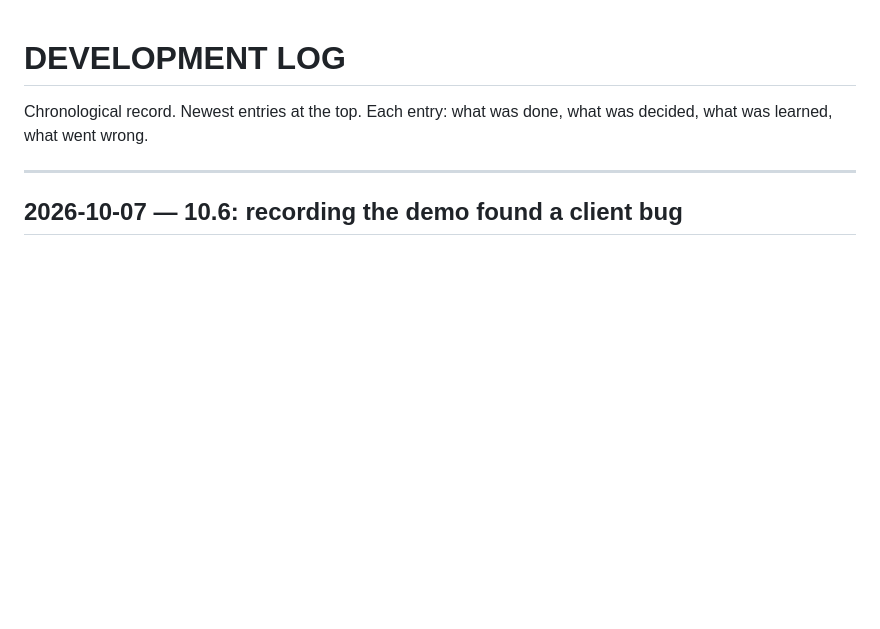
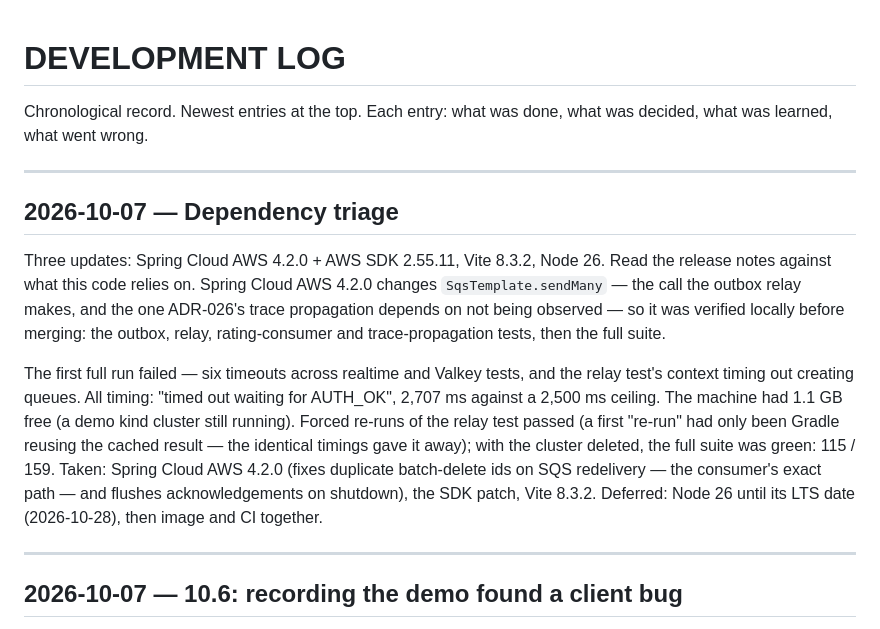
Before and after one commit to Abhinav2777/chess-platform, a Markdown page: DEVELOPMENT_LOG.md, the part around the change. GitHub-like rendering; blank space fills up the shorter version.

Commit message:
docs: dependency triage record; Node 26 planned for its LTS date

```diff
--- a/DEVELOPMENT_LOG.md
+++ b/DEVELOPMENT_LOG.md
@@ -2,6 +2,25 @@
 
 Chronological record. Newest entries at the top. Each entry: what was done, what was
 decided, what was learned, what went wrong.
+
+---
+
+## 2026-10-07 — Dependency triage
+
+Three updates: Spring Cloud AWS 4.2.0 + AWS SDK 2.55.11, Vite 8.3.2, Node 26. Read the release
+notes against what this code relies on. Spring Cloud AWS 4.2.0 changes `SqsTemplate.sendMany` —
+the call the outbox relay makes, and the one ADR-026's trace propagation depends on not being
+observed — so it was verified locally before merging: the outbox, relay, rating-consumer and
+trace-propagation tests, then the full suite.
+
+The first full run failed — six timeouts across realtime and Valkey tests, and the relay test's
+context timing out creating queues. All timing: "timed out waiting for AUTH_OK", 2,707 ms against a
+2,500 ms ceiling. The machine had 1.1 GB free (a demo kind cluster still running). Forced re-runs of
+the relay test passed (a first "re-run" had only been Gradle reusing the cached result — the
+identical timings gave it away); with the cluster deleted, the full suite was green: 115 / 159.
+Taken: Spring Cloud AWS 4.2.0 (fixes duplicate batch-delete ids on SQS redelivery — the consumer's
+exact path — and flushes acknowledgements on shutdown), the SDK patch, Vite 8.3.2. Deferred:
+Node 26 until its LTS date (2026-10-28), then image and CI together.
 
 ---
 
```
Also changed, not shown: PROJECT_STATE.md (+9 -2 lines), TROUBLESHOOTING.md (+10 -0 lines).
